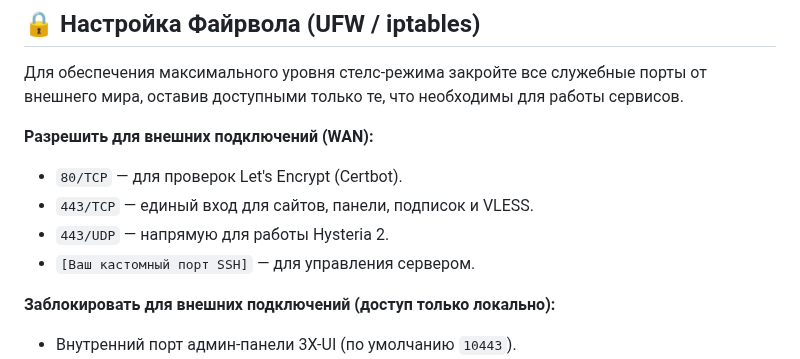
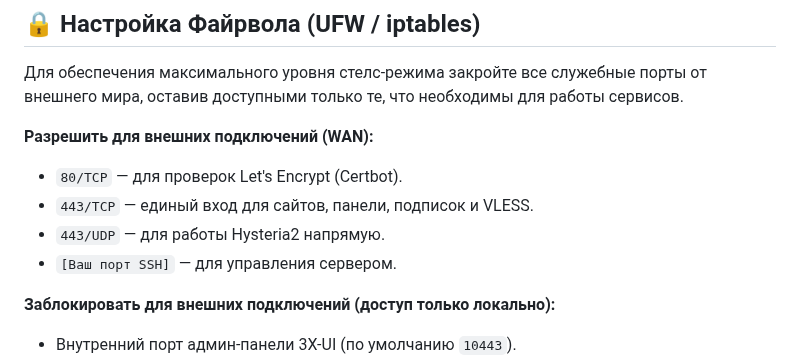
Before and after one commit to torrua/Nginx-L4-Stream-Router-Mask-for-3x-ui, a Markdown page: README.md, the part around the change. Drawn GitHub-style.

```diff
--- a/README.md
+++ b/README.md
@@ -243,8 +243,8 @@ https://ВАШ_ГЛАВНЫЙ_ДОМЕН/postkey/
 
 * `80/TCP` — для проверок Let's Encrypt (Certbot).
 * `443/TCP` — единый вход для сайтов, панели, подписок и VLESS.
-* `443/UDP` — напрямую для работы Hysteria 2.
-* `[Ваш кастомный порт SSH]` — для управления сервером.
+* `443/UDP` — для работы Hysteria2 напрямую.
+* `[Ваш порт SSH]` — для управления сервером.
 
 **Заблокировать для внешних подключений (доступ только локально):**
 
```
